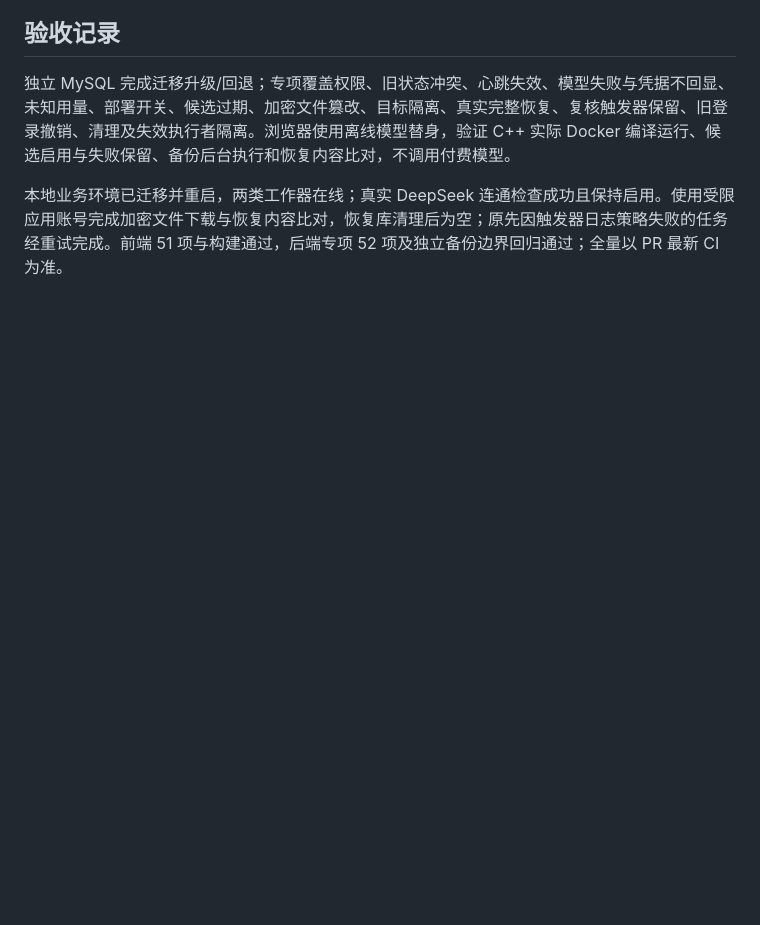
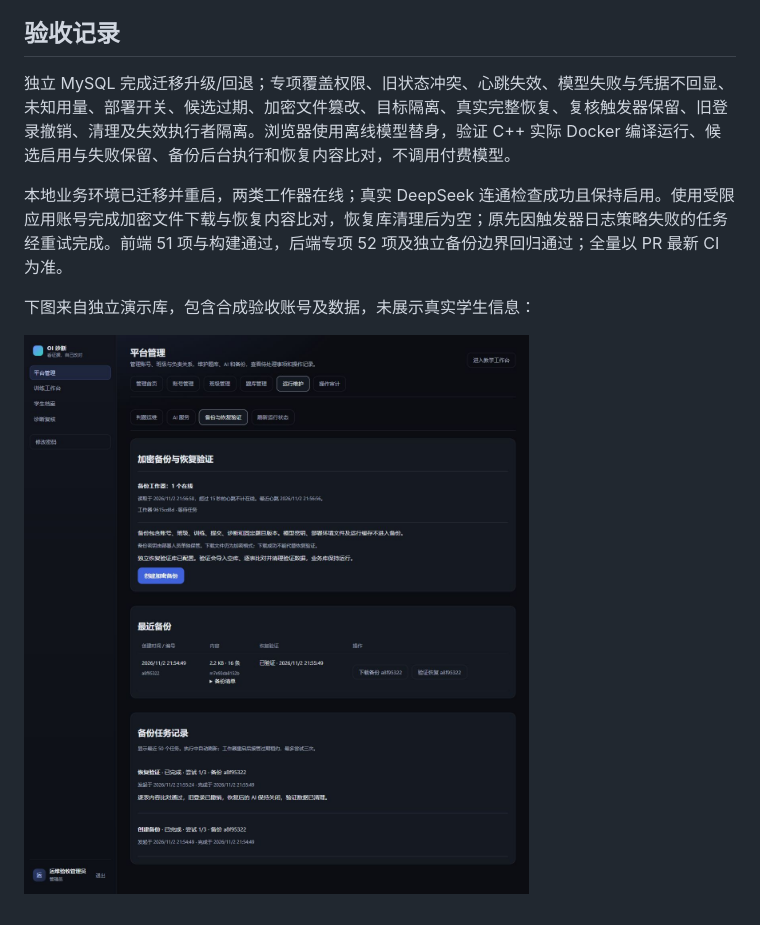
Before and after one commit to hty666-blip/oi-diagnosis, a Markdown page: docs/管理员端运行维护验收.md, the part around the change. Drawn GitHub-style; pictures changed too: docs/images/admin-runtime-backup.png (added); blank space fills up the shorter version.

Commit message:
docs: include runtime recovery acceptance screenshot

```diff
--- a/docs/管理员端运行维护验收.md
+++ b/docs/管理员端运行维护验收.md
@@ -46,3 +46,7 @@ python scripts/restore_backup.py --archive D:\secure\snapshot.oibak --key D:\key
 独立 MySQL 完成迁移升级/回退；专项覆盖权限、旧状态冲突、心跳失效、模型失败与凭据不回显、未知用量、部署开关、候选过期、加密文件篡改、目标隔离、真实完整恢复、复核触发器保留、旧登录撤销、清理及失效执行者隔离。浏览器使用离线模型替身，验证 C++ 实际 Docker 编译运行、候选启用与失败保留、备份后台执行和恢复内容比对，不调用付费模型。
 
 本地业务环境已迁移并重启，两类工作器在线；真实 DeepSeek 连通检查成功且保持启用。使用受限应用账号完成加密文件下载与恢复内容比对，恢复库清理后为空；原先因触发器日志策略失败的任务经重试完成。前端 51 项与构建通过，后端专项 52 项及独立备份边界回归通过；全量以 PR 最新 CI 为准。
+
+下图来自独立演示库，包含合成验收账号及数据，未展示真实学生信息：
+
+![独立演示库中的备份与恢复验证](images/admin-runtime-backup.png)
```
